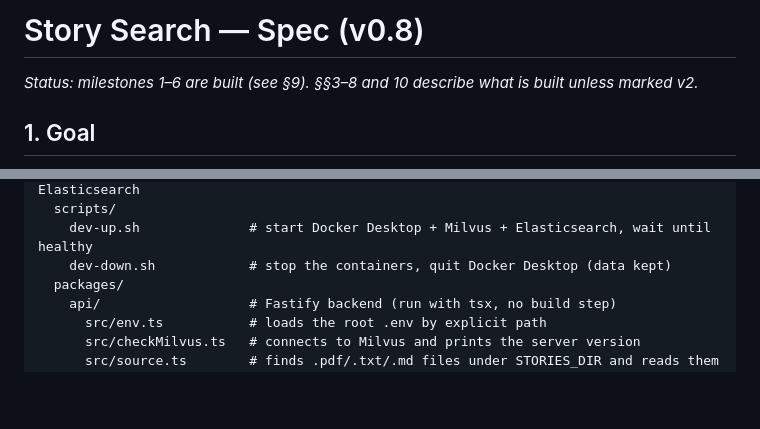
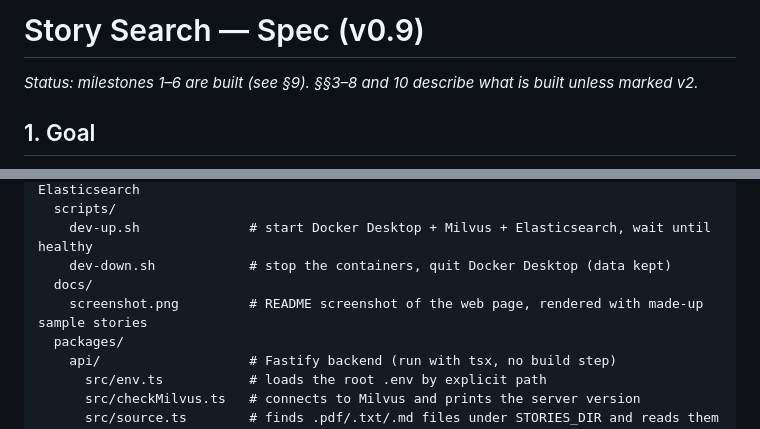
Before and after one commit to kumarsubramaniam-per/story-search, a Markdown page: spec.md, 2 parts joined by grey strips. GitHub-like rendering; blank space fills up the shorter version.

```diff
--- a/spec.md
+++ b/spec.md
@@ -1,4 +1,4 @@
-# Story Search — Spec (v0.8)
+# Story Search — Spec (v0.9)
 
 *Status: milestones 1–6 are built (see §9). §§3–8 and 10 describe what is built unless marked v2.*
 
@@ -134,6 +134,8 @@ story-search/              # monorepo (npm workspaces)
   scripts/
     dev-up.sh              # start Docker Desktop + Milvus + Elasticsearch, wait until healthy
     dev-down.sh            # stop the containers, quit Docker Desktop (data kept)
+  docs/
+    screenshot.png         # README screenshot of the web page, rendered with made-up sample stories
   packages/
     api/                   # Fastify backend (run with tsx, no build step)
       src/env.ts           # loads the root .env by explicit path
```
Also changed, not shown: CLAUDE.md (+1 -1 lines), README.md (+4 -0 lines), docs/screenshot.png (added).
